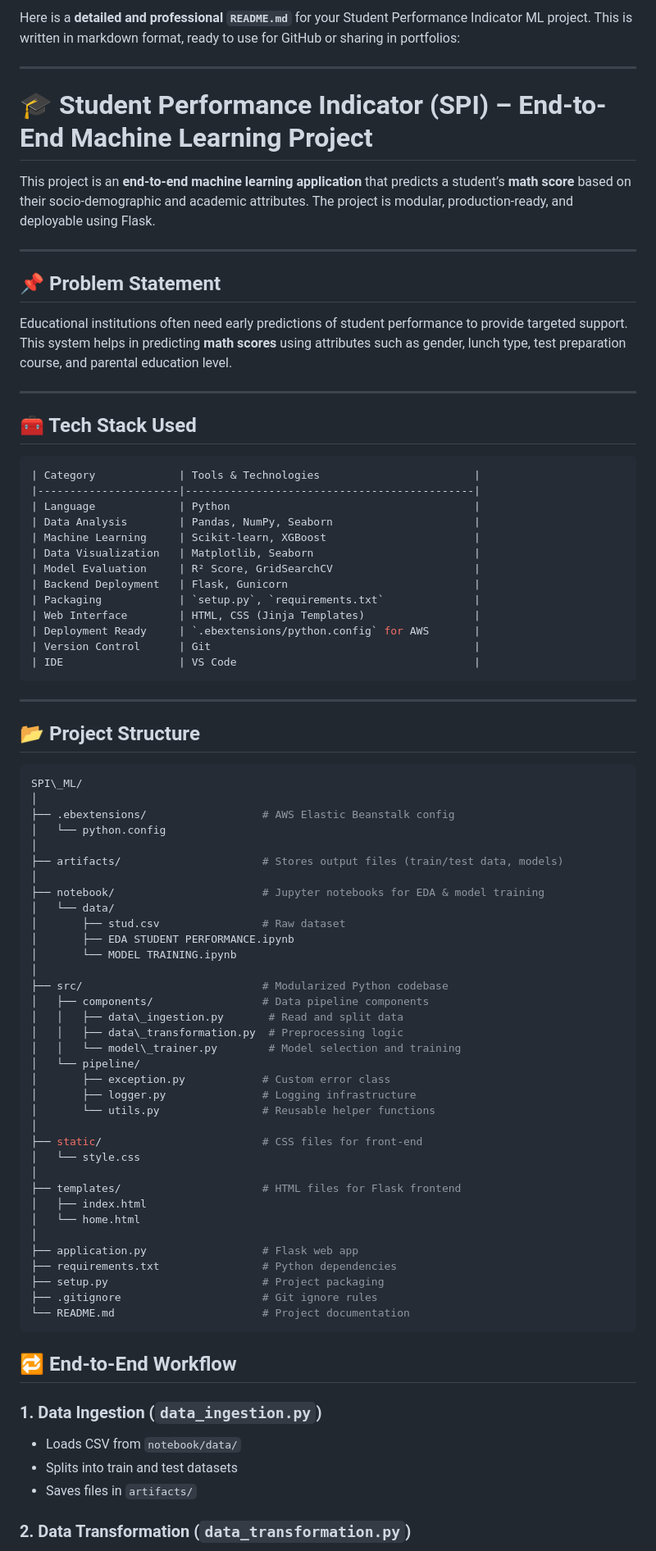
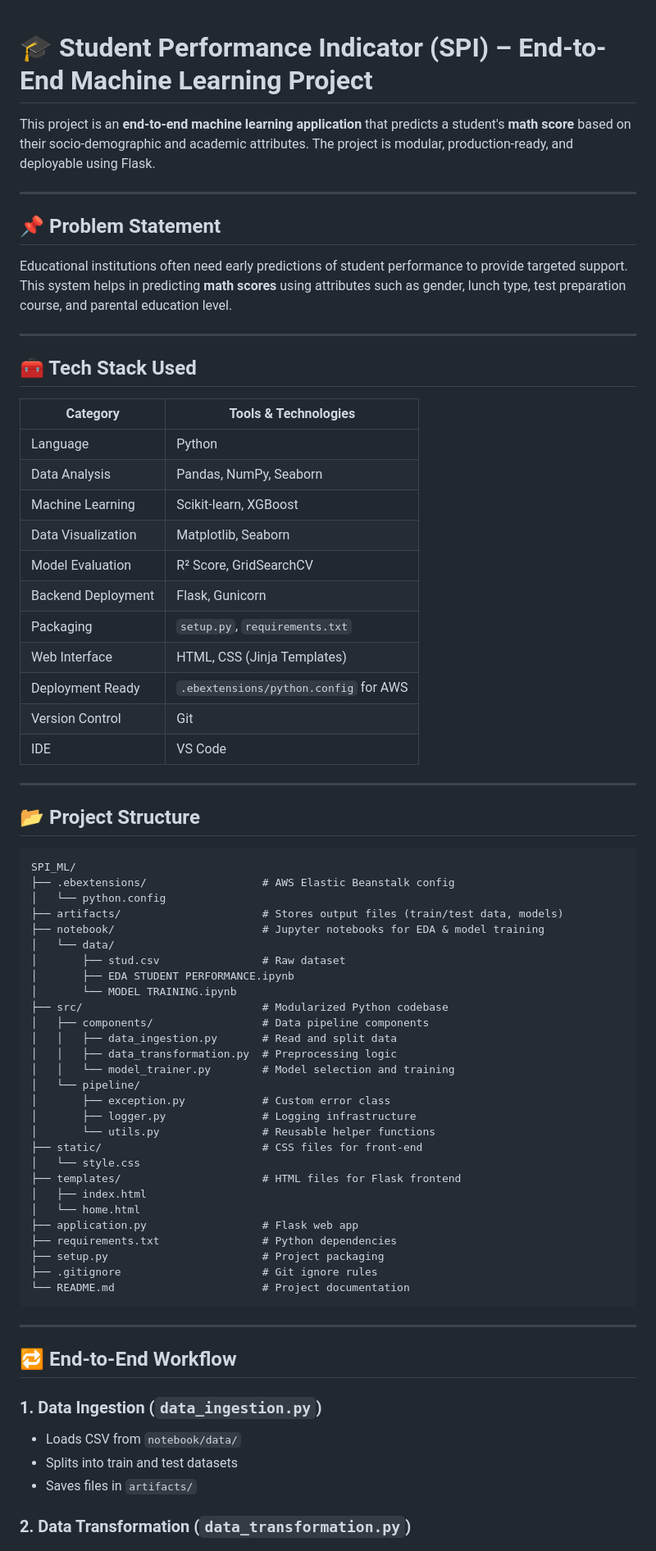
Before and after one commit to SJS-HUB/student_performance_indicator_spi, a Markdown page: README.MD, the part around the change printed below. Shown: that part at 82% size. Rendered like a GitHub page.

````diff
--- a/README.MD
+++ b/README.MD
@@ -1,11 +1,6 @@
-Here is a **detailed and professional `README.md`** for your Student Performance Indicator ML project. This is written in markdown format, ready to use for GitHub or sharing in portfolios:
-
----
-
-
 # 🎓 Student Performance Indicator (SPI) – End-to-End Machine Learning Project
 
-This project is an **end-to-end machine learning application** that predicts a student’s **math score** based on their socio-demographic and academic attributes. The project is modular, production-ready, and deployable using Flask.
+This project is an **end-to-end machine learning application** that predicts a student's **math score** based on their socio-demographic and academic attributes. The project is modular, production-ready, and deployable using Flask.
 
 ---
 
@@ -16,7 +11,7 @@ Educational institutions often need early predictions of student performance to
 ---
 
 ## 🧰 Tech Stack Used
-```bash
+
 | Category             | Tools & Technologies                        |
 |----------------------|---------------------------------------------|
 | Language             | Python                                      |
@@ -30,42 +25,35 @@ Educational institutions often need early predictions of student performance to
 | Deployment Ready     | `.ebextensions/python.config` for AWS       |
 | Version Control      | Git                                         |
 | IDE                  | VS Code                                     |
-```
+
 ---
 
 ## 📂 Project Structure
 
-```bash
-SPI\_ML/
-│
+```
+SPI_ML/
 ├── .ebextensions/                  # AWS Elastic Beanstalk config
 │   └── python.config
-│
 ├── artifacts/                      # Stores output files (train/test data, models)
-│
 ├── notebook/                       # Jupyter notebooks for EDA & model training
 │   └── data/
 │       ├── stud.csv                # Raw dataset
 │       ├── EDA STUDENT PERFORMANCE.ipynb
 │       └── MODEL TRAINING.ipynb
-│
 ├── src/                            # Modularized Python codebase
 │   ├── components/                 # Data pipeline components
-│   │   ├── data\_ingestion.py       # Read and split data
-│   │   ├── data\_transformation.py  # Preprocessing logic
-│   │   └── model\_trainer.py        # Model selection and training
+│   │   ├── data_ingestion.py       # Read and split data
+│   │   ├── data_transformation.py  # Preprocessing logic
+│   │   └── model_trainer.py        # Model selection and training
 │   └── pipeline/
 │       ├── exception.py            # Custom error class
 │       ├── logger.py               # Logging infrastructure
 │       └── utils.py                # Reusable helper functions
-│
 ├── static/                         # CSS files for front-end
 │   └── style.css
-│
 ├── templates/                      # HTML files for Flask frontend
 │   ├── index.html
 │   └── home.html
-│
 ├── application.py                  # Flask web app
 ├── requirements.txt                # Python dependencies
 ├── setup.py                        # Project packaging
@@ -73,12 +61,14 @@ SPI\_ML/
 └── README.md                       # Project documentation
 ```
 
+---
 
 ## 🔁 End-to-End Workflow
 
 ### 1. **Data Ingestion** (`data_ingestion.py`)
-- Loads CSV from `notebook/data/`
-- Splits into train and test datasets
-- Saves files in `artifacts/`
+
+* Loads CSV from `notebook/data/`
+* Splits into train and test datasets
+* Saves files in `artifacts/`
 
 ### 2. **Data Transformation** (`data_transformation.py`)
````
Also changed, not shown: other parts of README.MD (+42 -38 lines).
